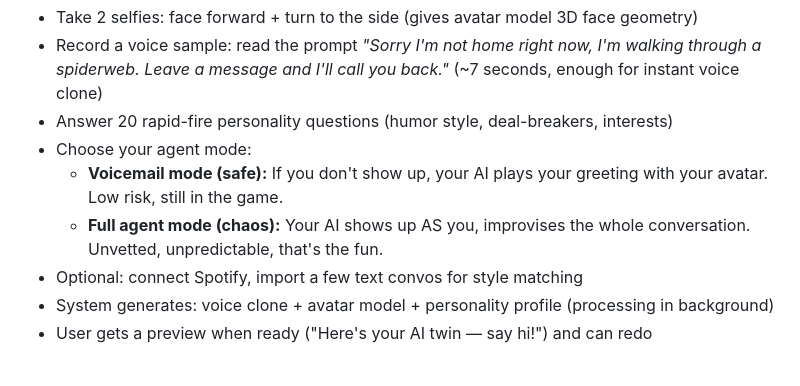
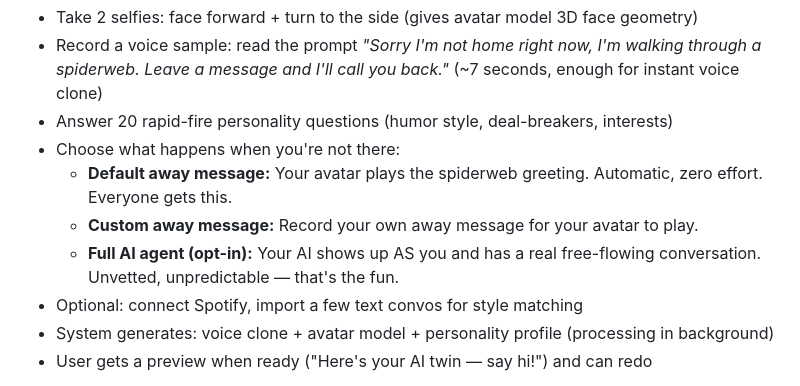
Before and after one commit to mandyeebot/hotorbot_vid, a Markdown page: SPEC.md, the part around the change. Drawn GitHub-style.

Commit message:
Three-tier away system: default greeting → custom → full AI agent

```diff
--- a/SPEC.md
+++ b/SPEC.md
@@ -58,9 +58,10 @@ Landing Page → Sign Up → Create Profile → Train Your Agent → Ready to Pl
 - Take 2 selfies: face forward + turn to the side (gives avatar model 3D face geometry)
 - Record a voice sample: read the prompt *"Sorry I'm not home right now, I'm walking through a spiderweb. Leave a message and I'll call you back."* (~7 seconds, enough for instant voice clone)
 - Answer 20 rapid-fire personality questions (humor style, deal-breakers, interests)
-- Choose your agent mode:
-  - **Voicemail mode (safe):** If you don't show up, your AI plays your greeting with your avatar. Low risk, still in the game.
-  - **Full agent mode (chaos):** Your AI shows up AS you, improvises the whole conversation. Unvetted, unpredictable, that's the fun.
+- Choose what happens when you're not there:
+  - **Default away message:** Your avatar plays the spiderweb greeting. Automatic, zero effort. Everyone gets this.
+  - **Custom away message:** Record your own away message for your avatar to play.
+  - **Full AI agent (opt-in):** Your AI shows up AS you and has a real free-flowing conversation. Unvetted, unpredictable — that's the fun.
 - Optional: connect Spotify, import a few text convos for style matching
 - System generates: voice clone + avatar model + personality profile (processing in background)
 - User gets a preview when ready ("Here's your AI twin — say hi!") and can redo
```
